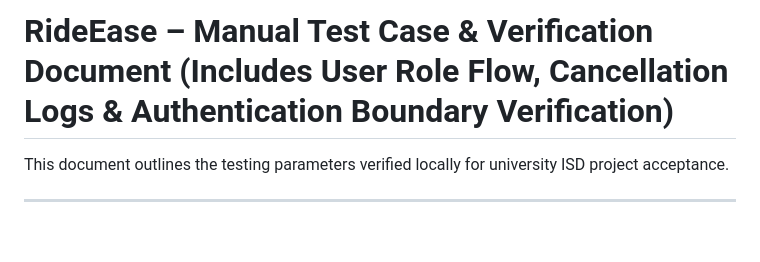
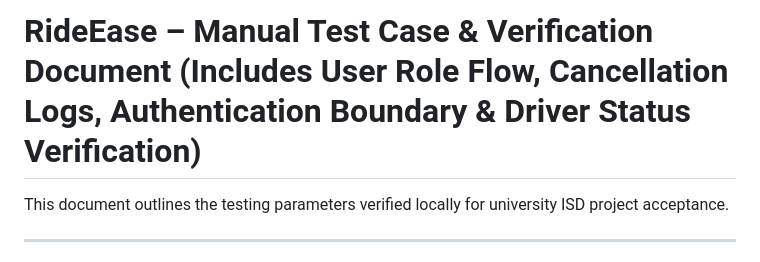
Before and after one commit to RideEase-Dev-Team/RideEase, a Markdown page: testing/test_cases.md, the part around the change. Rendered like a GitHub page; blank space fills up the shorter version.

Commit message:
RSRSCBMS-62: Story - Setup verification tests for driver online statuses

```diff
--- a/testing/test_cases.md
+++ b/testing/test_cases.md
@@ -1,4 +1,4 @@
-# RideEase – Manual Test Case & Verification Document (Includes User Role Flow, Cancellation Logs & Authentication Boundary Verification)
+# RideEase – Manual Test Case & Verification Document (Includes User Role Flow, Cancellation Logs, Authentication Boundary & Driver Status Verification)
 
 This document outlines the testing parameters verified locally for university ISD project acceptance.
 
```
